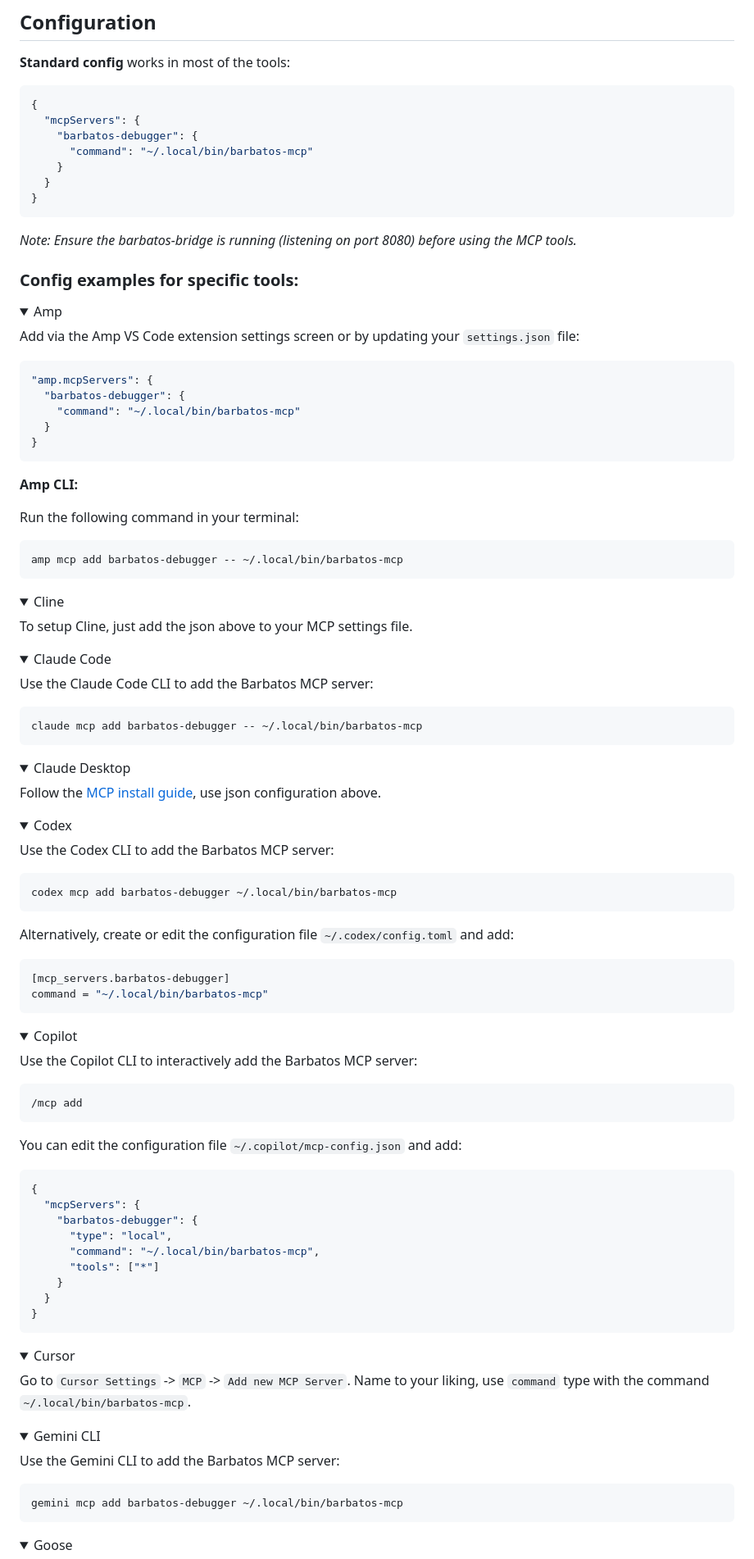
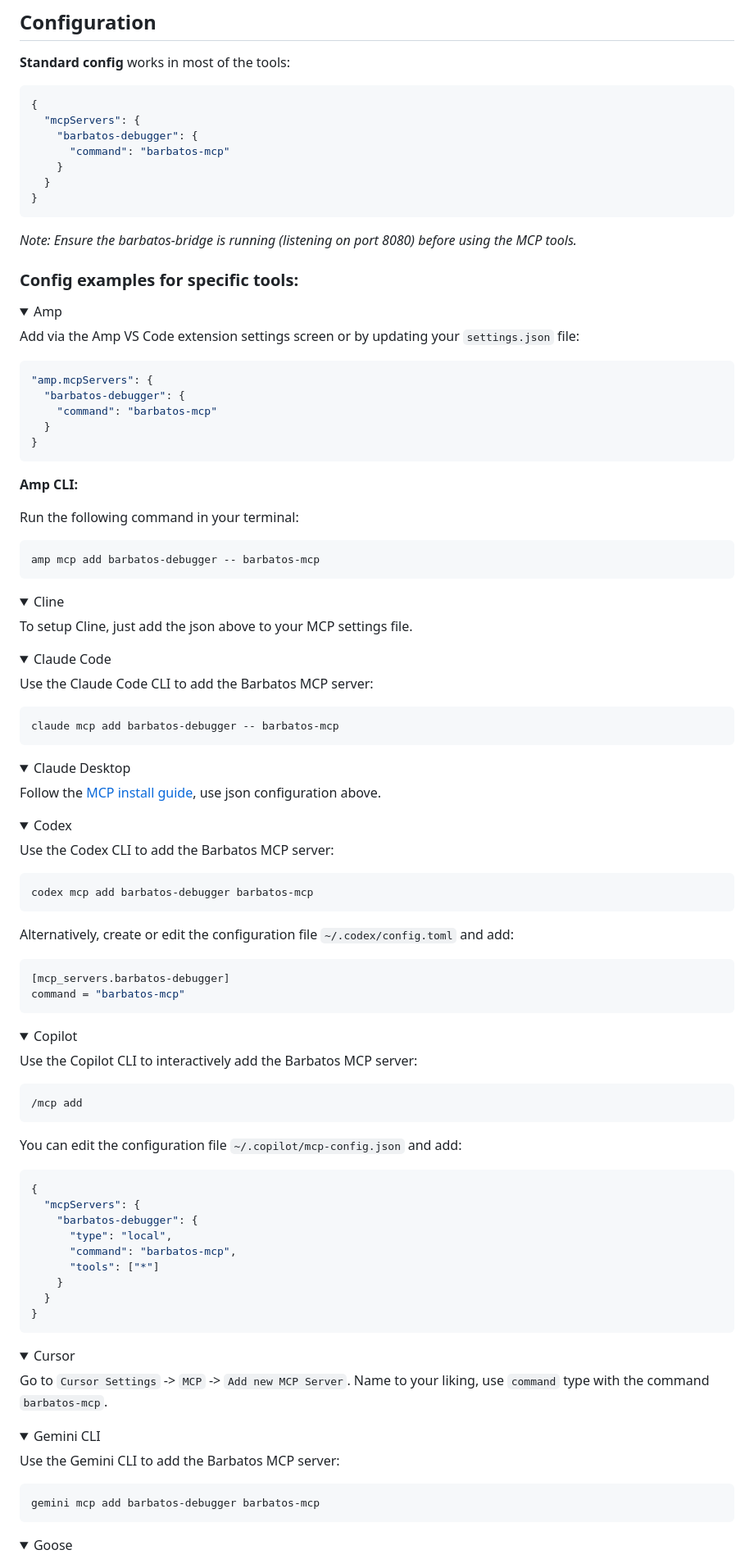
Before and after one commit to victorlpgazolli/barbatos, a Markdown page: mcp_server/README.md, the part around one of its changes. Shown at 82% size. Drawn GitHub-style; folded sections open.

````diff
--- a/mcp_server/README.md
+++ b/mcp_server/README.md
@@ -51,7 +51,7 @@ mv dist/barbatos-mcp ~/.local/bin/
 {
   "mcpServers": {
     "barbatos-debugger": {
-      "command": "~/.local/bin/barbatos-mcp"
+      "command": "barbatos-mcp"
     }
   }
 }
@@ -69,7 +69,7 @@ Add via the Amp VS Code extension settings screen or by updating your `settings.
 ```json
 "amp.mcpServers": {
   "barbatos-debugger": {
-    "command": "~/.local/bin/barbatos-mcp"
+    "command": "barbatos-mcp"
   }
 }
 ```
@@ -79,7 +79,7 @@ Add via the Amp VS Code extension settings screen or by updating your `settings.
 Run the following command in your terminal:
 
 ```bash
-amp mcp add barbatos-debugger -- ~/.local/bin/barbatos-mcp
+amp mcp add barbatos-debugger -- barbatos-mcp
 ```
 
 </details>
@@ -97,7 +97,7 @@ To setup Cline, just add the json above to your MCP settings file.
 Use the Claude Code CLI to add the Barbatos MCP server:
 
 ```bash
-claude mcp add barbatos-debugger -- ~/.local/bin/barbatos-mcp
+claude mcp add barbatos-debugger -- barbatos-mcp
 ```
 </details>
 
@@ -114,14 +114,14 @@ Follow the [MCP install guide](https://modelcontextprotocol.io/quickstart/user),
 Use the Codex CLI to add the Barbatos MCP server:
 
 ```bash
-codex mcp add barbatos-debugger ~/.local/bin/barbatos-mcp
+codex mcp add barbatos-debugger barbatos-mcp
 ```
 
 Alternatively, create or edit the configuration file `~/.codex/config.toml` and add:
 
 ```toml
 [mcp_servers.barbatos-debugger]
-command = "~/.local/bin/barbatos-mcp"
+command = "barbatos-mcp"
 ```
 
 </details>
@@ -142,7 +142,7 @@ You can edit the configuration file `~/.copilot/mcp-config.json` and add:
   "mcpServers": {
     "barbatos-debugger": {
       "type": "local",
-      "command": "~/.local/bin/barbatos-mcp",
+      "command": "barbatos-mcp",
       "tools": ["*"]
     }
   }
@@ -154,7 +154,7 @@ You can edit the configuration file `~/.copilot/mcp-config.json` and add:
 <details>
 <summary>Cursor</summary>
 
-Go to `Cursor Settings` -> `MCP` -> `Add new MCP Server`. Name to your liking, use `command` type with the command `~/.local/bin/barbatos-mcp`.
+Go to `Cursor Settings` -> `MCP` -> `Add new MCP Server`. Name to your liking, use `command` type with the command `barbatos-mcp`.
 
 </details>
 
@@ -164,7 +164,7 @@ Go to `Cursor Settings` -> `MCP` -> `Add new MCP Server`. Name to your liking, u
 Use the Gemini CLI to add the Barbatos MCP server:
 
 ```bash
-gemini mcp add barbatos-debugger ~/.local/bin/barbatos-mcp
+gemini mcp add barbatos-debugger barbatos-mcp
 ```
 
 </details>
````
Also changed, not shown: other parts of mcp_server/README.md (+3 -3 lines), README.md (+2 -2 lines).
